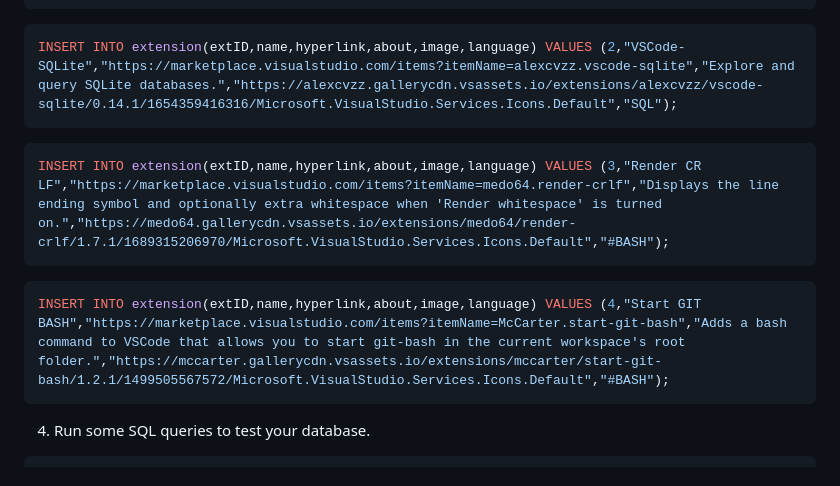
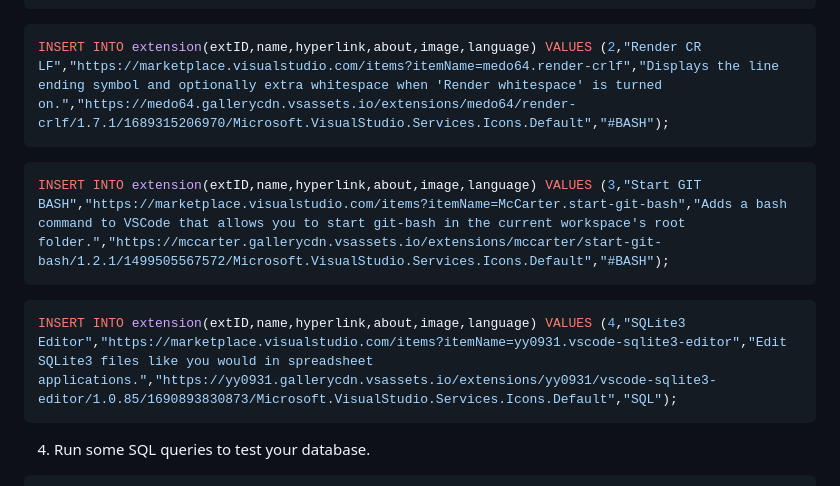
Before and after one commit to TempeHS/NodeJS_PWA_Programming_For_The_Web_Task_Source, a Markdown page: docs/README.md, the part around the change. GitHub-like rendering.

````diff
--- a/docs/README.md
+++ b/docs/README.md
@@ -217,15 +217,15 @@ INSERT INTO extension(extID,name,hyperlink,about,image,language) VALUES (1,"Live
 ```
 
 ```sql
-INSERT INTO extension(extID,name,hyperlink,about,image,language) VALUES (2,"VSCode-SQLite","https://marketplace.visualstudio.com/items?itemName=alexcvzz.vscode-sqlite","Explore and query SQLite databases.","https://alexcvzz.gallerycdn.vsassets.io/extensions/alexcvzz/vscode-sqlite/0.14.1/1654359416316/Microsoft.VisualStudio.Services.Icons.Default","SQL");
+INSERT INTO extension(extID,name,hyperlink,about,image,language) VALUES (2,"Render CR LF","https://marketplace.visualstudio.com/items?itemName=medo64.render-crlf","Displays the line ending symbol and optionally extra whitespace when 'Render whitespace' is turned on.","https://medo64.gallerycdn.vsassets.io/extensions/medo64/render-crlf/1.7.1/1689315206970/Microsoft.VisualStudio.Services.Icons.Default","#BASH");
 ```
 
 ```sql
-INSERT INTO extension(extID,name,hyperlink,about,image,language) VALUES (3,"Render CR LF","https://marketplace.visualstudio.com/items?itemName=medo64.render-crlf","Displays the line ending symbol and optionally extra whitespace when 'Render whitespace' is turned on.","https://medo64.gallerycdn.vsassets.io/extensions/medo64/render-crlf/1.7.1/1689315206970/Microsoft.VisualStudio.Services.Icons.Default","#BASH");
+INSERT INTO extension(extID,name,hyperlink,about,image,language) VALUES (3,"Start GIT BASH","https://marketplace.visualstudio.com/items?itemName=McCarter.start-git-bash","Adds a bash command to VSCode that allows you to start git-bash in the current workspace's root folder.","https://mccarter.gallerycdn.vsassets.io/extensions/mccarter/start-git-bash/1.2.1/1499505567572/Microsoft.VisualStudio.Services.Icons.Default","#BASH");
 ```
 
 ```sql
-INSERT INTO extension(extID,name,hyperlink,about,image,language) VALUES (4,"Start GIT BASH","https://marketplace.visualstudio.com/items?itemName=McCarter.start-git-bash","Adds a bash command to VSCode that allows you to start git-bash in the current workspace's root folder.","https://mccarter.gallerycdn.vsassets.io/extensions/mccarter/start-git-bash/1.2.1/1499505567572/Microsoft.VisualStudio.Services.Icons.Default","#BASH");
+INSERT INTO extension(extID,name,hyperlink,about,image,language) VALUES (4,"SQLite3 Editor","https://marketplace.visualstudio.com/items?itemName=yy0931.vscode-sqlite3-editor","Edit SQLite3 files like you would in spreadsheet applications.","https://yy0931.gallerycdn.vsassets.io/extensions/yy0931/vscode-sqlite3-editor/1.0.85/1690893830873/Microsoft.VisualStudio.Services.Icons.Default","SQL");
 ```
 
 4. Run some SQL queries to test your database.
````
